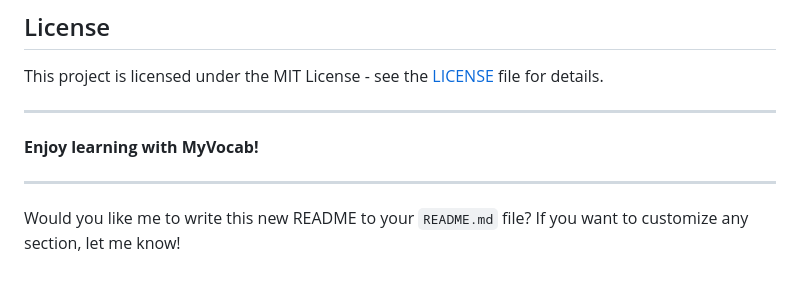
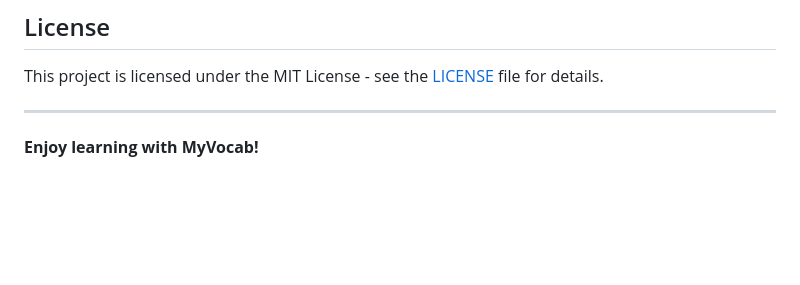
Before and after one commit to ntuanh/MyVocab, a Markdown page: README.md, the part around the change. Drawn GitHub-style; blank space fills up the shorter version.

```diff
--- a/README.md
+++ b/README.md
@@ -124,7 +124,3 @@ This project is licensed under the MIT License - see the [LICENSE](LICENSE) file
 ---
 
 **Enjoy learning with MyVocab!**
-
----
-
-Would you like me to write this new README to your `README.md` file? If you want to customize any section, let me know!
```
